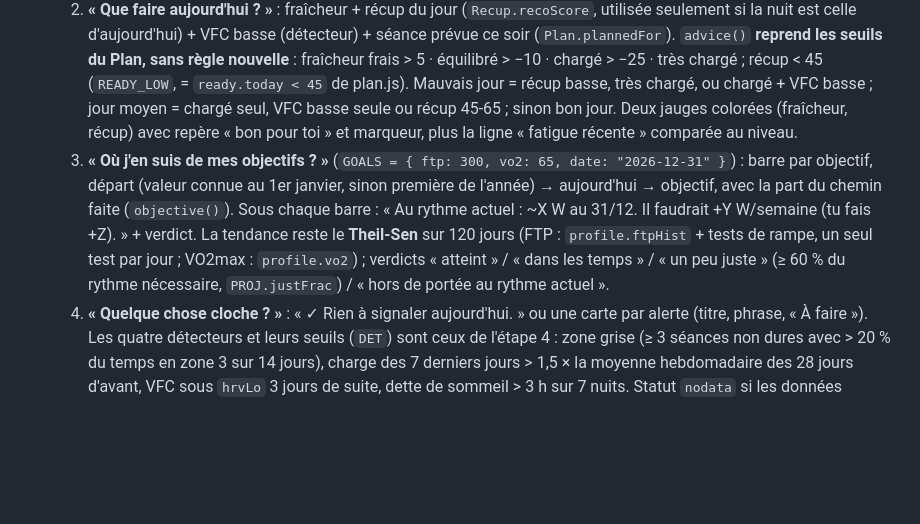
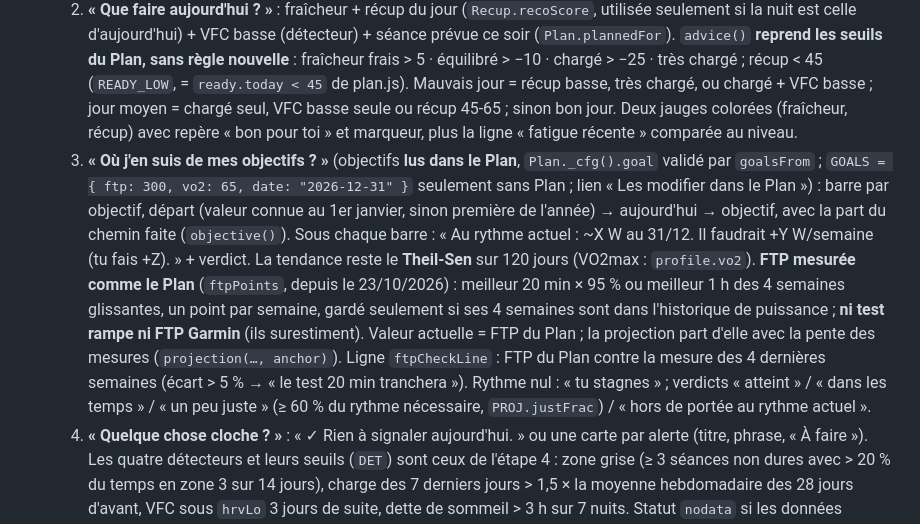
Before and after one commit to nathanlr29/Garmin, a Markdown page: CLAUDE.md, the part around the change. GitHub-like rendering; blank space fills up the shorter version.

Commit message:
CLAUDE.md : FTP mesurée et objectifs du Plan dans la Synthèse
Co-Authored-By: Claude Opus 5.5 (1M context) <noreply@anthropic.com>
Claude-Session: https://claude.ai/code/session_01T33n1cPPQowC7yuArfVjfr

```diff
--- a/CLAUDE.md
+++ b/CLAUDE.md
@@ -200,7 +200,7 @@ Premier onglet (`synthese`, titre « Ma forme »). **Défaut** : un appareil san
 - **Ordre de la page** (le relevé du lundi passe avant si affiché) :
   1. **« Est-ce que je progresse ? »** : « Ton niveau d'entraînement est de 71, stable sur 30 jours, à 73 % de ton pic de l'année (97, le 4 août). » Mot selon la variation du niveau sur 30 jours : « en hausse » / « stable » (±3 %, `TREND.stablePct`) / « en baisse ». Repère principal = pic des 12 mois. Grand chiffre, flèche et variation sur 30 j, mini-courbe du niveau seul sur 6 mois avec le pic marqué.
   2. **« Que faire aujourd'hui ? »** : fraîcheur + récup du jour (`Recup.recoScore`, utilisée seulement si la nuit est celle d'aujourd'hui) + VFC basse (détecteur) + séance prévue ce soir (`Plan.plannedFor`). `advice()` **reprend les seuils du Plan, sans règle nouvelle** : fraîcheur frais > 5 · équilibré > −10 · chargé > −25 · très chargé ; récup < 45 (`READY_LOW`, = `ready.today < 45` de plan.js). Mauvais jour = récup basse, très chargé, ou chargé + VFC basse ; jour moyen = chargé seul, VFC basse seule ou récup 45-65 ; sinon bon jour. Deux jauges colorées (fraîcheur, récup) avec repère « bon pour toi » et marqueur, plus la ligne « fatigue récente » comparée au niveau.
-  3. **« Où j'en suis de mes objectifs ? »** (`GOALS = { ftp: 300, vo2: 65, date: "2026-12-31" }`) : barre par objectif, départ (valeur connue au 1er janvier, sinon première de l'année) → aujourd'hui → objectif, avec la part du chemin faite (`objective()`). Sous chaque barre : « Au rythme actuel : ~X W au 31/12. Il faudrait +Y W/semaine (tu fais +Z). » + verdict. La tendance reste le **Theil-Sen** sur 120 jours (FTP : `profile.ftpHist` + tests de rampe, un seul test par jour ; VO2max : `profile.vo2`) ; verdicts « atteint » / « dans les temps » / « un peu juste » (≥ 60 % du rythme nécessaire, `PROJ.justFrac`) / « hors de portée au rythme actuel ».
+  3. **« Où j'en suis de mes objectifs ? »** (objectifs **lus dans le Plan**, `Plan._cfg().goal` validé par `goalsFrom` ; `GOALS = { ftp: 300, vo2: 65, date: "2026-12-31" }` seulement sans Plan ; lien « Les modifier dans le Plan ») : barre par objectif, départ (valeur connue au 1er janvier, sinon première de l'année) → aujourd'hui → objectif, avec la part du chemin faite (`objective()`). Sous chaque barre : « Au rythme actuel : ~X W au 31/12. Il faudrait +Y W/semaine (tu fais +Z). » + verdict. La tendance reste le **Theil-Sen** sur 120 jours (VO2max : `profile.vo2`). **FTP mesurée comme le Plan** (`ftpPoints`, depuis le 23/10/2026) : meilleur 20 min × 95 % ou meilleur 1 h des 4 semaines glissantes, un point par semaine, gardé seulement si ses 4 semaines sont dans l'historique de puissance ; **ni test rampe ni FTP Garmin** (ils surestiment). Valeur actuelle = FTP du Plan ; la projection part d'elle avec la pente des mesures (`projection(…, anchor)`). Ligne `ftpCheckLine` : FTP du Plan contre la mesure des 4 dernières semaines (écart > 5 % → « le test 20 min tranchera »). Rythme nul : « tu stagnes » ; verdicts « atteint » / « dans les temps » / « un peu juste » (≥ 60 % du rythme nécessaire, `PROJ.justFrac`) / « hors de portée au rythme actuel ».
   4. **« Quelque chose cloche ? »** : « ✓ Rien à signaler aujourd'hui. » ou une carte par alerte (titre, phrase, « À faire »). Les quatre détecteurs et leurs seuils (`DET`) sont ceux de l'étape 4 : zone grise (≥ 3 séances non dures avec > 20 % du temps en zone 3 sur 14 jours), charge des 7 derniers jours > 1,5 × la moyenne hebdomadaire des 28 jours d'avant, VFC sous `hrvLo` 3 jours de suite, dette de sommeil > 3 h sur 7 nuits. Statut `nodata` si les données manquent. Les dates des dernières alertes sont dans Détails.
   2 bis. **« Ce week-end, dehors ? »** (après « Que faire aujourd'hui ? », carte cachée si la météo ne répond pas) : Open-Meteo horaire pour samedi et dimanche à venir (le dimanche dès 17 h : le week-end suivant), 9 h-18 h, au point de départ des boucles (`soStart`) ou au centre de `config.json`, **coordonnées arrondies à 0,01°** ; cache `synWx` 1 h. Verdict par jour (`WX`) : bon = < 1 mm, risque < 50 %, vent < 30 km/h, rafales < 55, ≥ 6 °C ; mauvais = ≥ 5 mm, moins de 3 h sèches, vent ≥ 40, rafales ≥ 70 ou < 2 °C ; sinon mitigé, avec le plus long créneau sec. Phrase-réponse (`weekendAnswer`), une ligne par jour (`wxLine`), « encore incertaines » à 4 jours ou plus. **Chaque jour se déplie** (`<details>`) sur le détail heure par heure de 9 h à 17 h (`wxHoursHtml` : température, pluie et risque, vent et rafales ; heures non sèches en `--info`), déjà dans la réponse Open-Meteo, sans nouvel appel ; lien « prévisions complètes sur meteoblue » (`wxMoreUrl`, nouvel onglet) au **centre de la ville de `config.json`**, jamais au point de départ.
   5. **« Ma semaine »** : « Depuis lundi : 4 h 30, 3 séances (2 vélo, 1 course) : plus que d'habitude (3 h 50 à ce stade de la semaine). » La comparaison se fait **au même jour de la semaine** sur les 4 semaines d'avant (`avgTo`), pas avec des semaines complètes. Puis la part de chaque sport sur 30 jours en une phrase et une barre fine.
```
